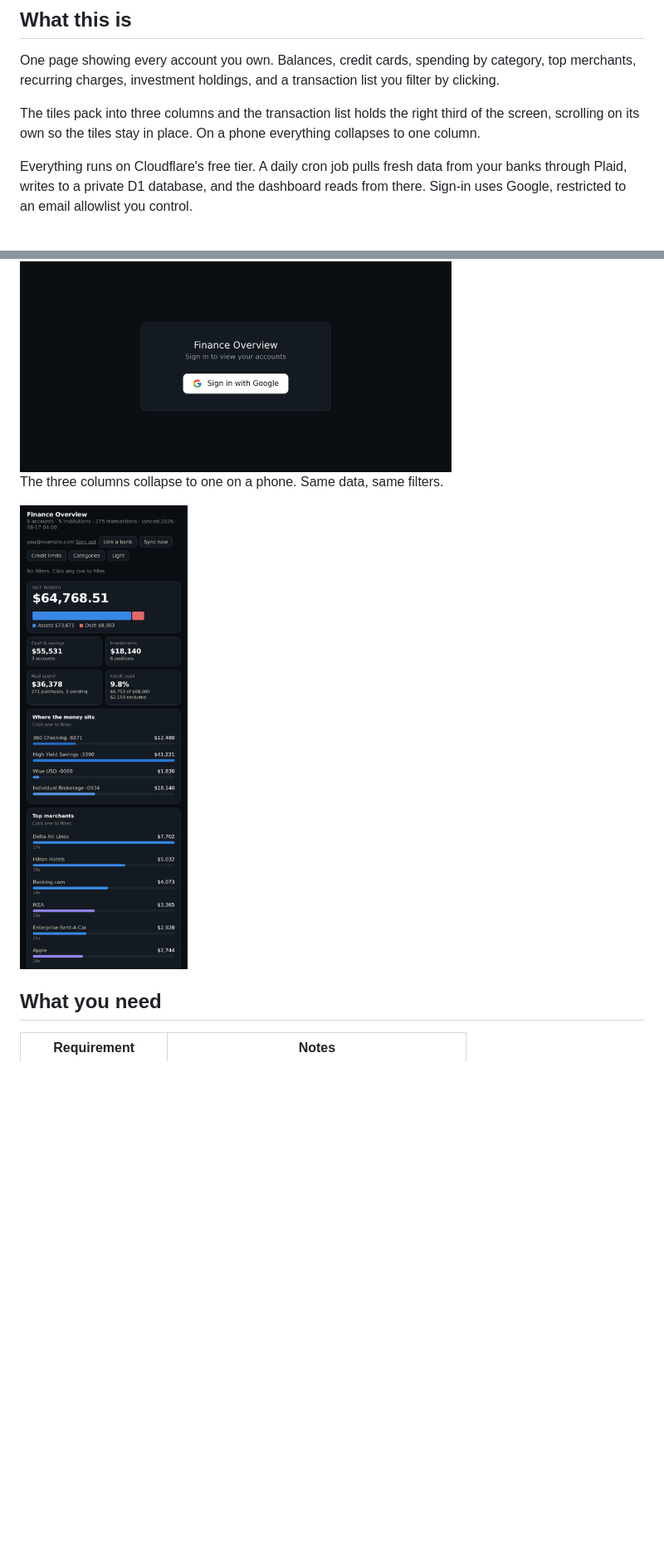
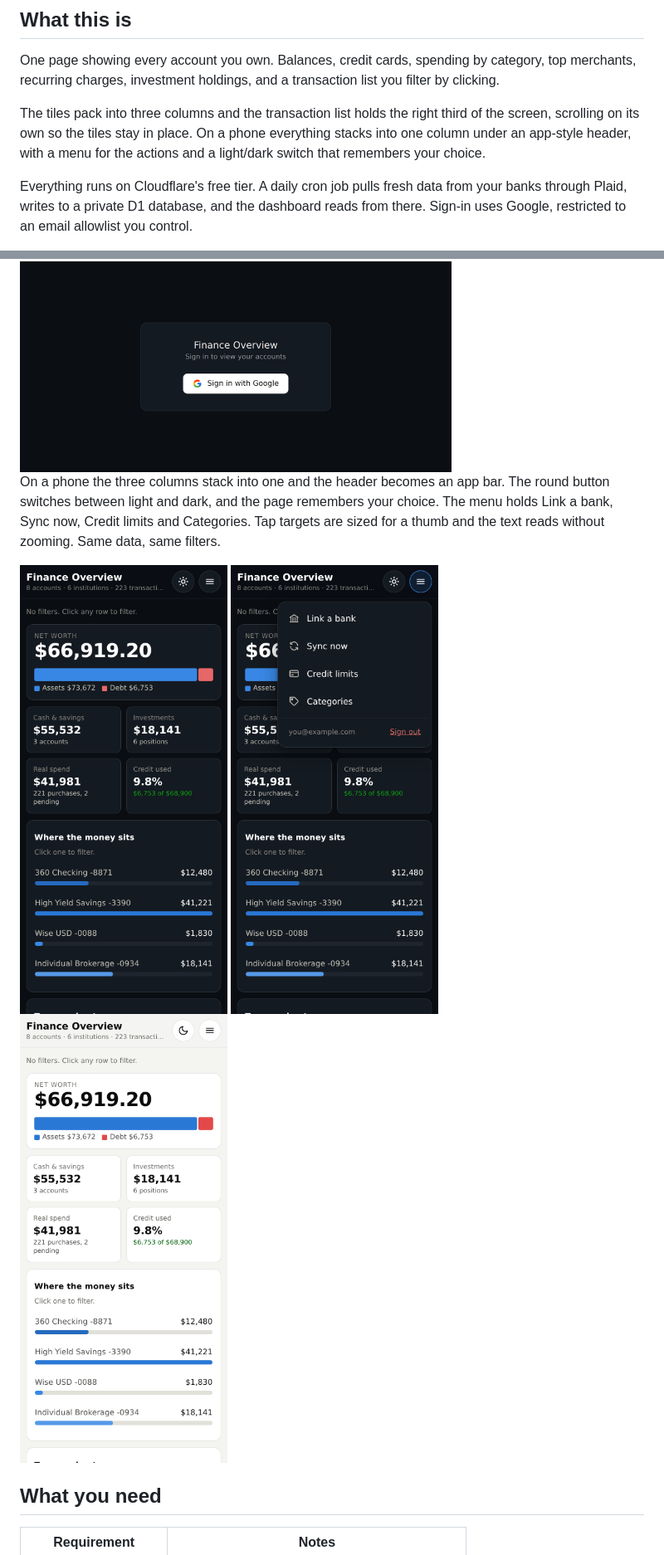
Before and after one commit to matanlevanon/Financials-Overview, a Markdown page: README.md, 2 parts joined by grey strips. Shown at 83% size. GitHub-like rendering; pictures changed too: docs/mobile-light.png (added), docs/mobile-menu.png (added), docs/mobile.png; blank space fills up the shorter version.

Commit message:
docs: new mobile screenshots on the landing page and README
Replaces the old single-column phone shot with three demo-data shots of
the new phone layout: dark mode, the menu open, and light mode.
The landing page shows them as a full-width row that swipes on small
screens. README text now describes the app bar, menu and saved theme.

Co-Authored-By: Claude Opus 5.5 <noreply@anthropic.com>
Claude-Session: https://claude.ai/code/session_012M1eyCEQDVY72wNeMRY9oH

```diff
--- a/README.md
+++ b/README.md
@@ -10,7 +10,7 @@ A self-hosted dashboard for your own bank accounts. You deploy your own copy. Yo
 
 One page showing every account you own. Balances, credit cards, spending by category, top merchants, recurring charges, investment holdings, and a transaction list you filter by clicking.
 
-The tiles pack into three columns and the transaction list holds the right third of the screen, scrolling on its own so the tiles stay in place. On a phone everything collapses to one column.
+The tiles pack into three columns and the transaction list holds the right third of the screen, scrolling on its own so the tiles stay in place. On a phone everything stacks into one column under an app-style header, with a menu for the actions and a light/dark switch that remembers your choice.
 
 Everything runs on Cloudflare's free tier. A daily cron job pulls fresh data from your banks through Plaid, writes to a private D1 database, and the dashboard reads from there. Sign-in uses Google, restricted to an email allowlist you control.
 
@@ -41,9 +41,13 @@ Sign-in is restricted to the email addresses you allowlist.
 
 <img src="docs/login.png" alt="Sign in" width="520">
 
-The three columns collapse to one on a phone. Same data, same filters.
+On a phone the three columns stack into one and the header becomes an app bar. The round button switches between light and dark, and the page remembers your choice. The menu holds Link a bank, Sync now, Credit limits and Categories. Tap targets are sized for a thumb and the text reads without zooming. Same data, same filters.
 
-<img src="docs/mobile.png" alt="Mobile layout" width="330">
+<p>
+  <img src="docs/mobile.png" alt="Mobile layout in dark mode" width="250">
+  <img src="docs/mobile-menu.png" alt="Mobile menu open" width="250">
+  <img src="docs/mobile-light.png" alt="Mobile layout in light mode" width="250">
+</p>
 
 ## What you need
 
```
Also changed, not shown: 1 other file.
